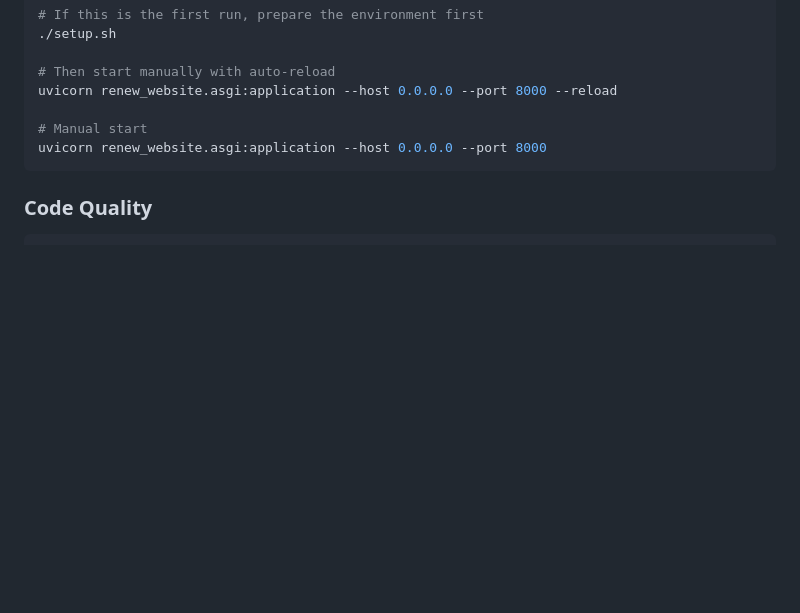
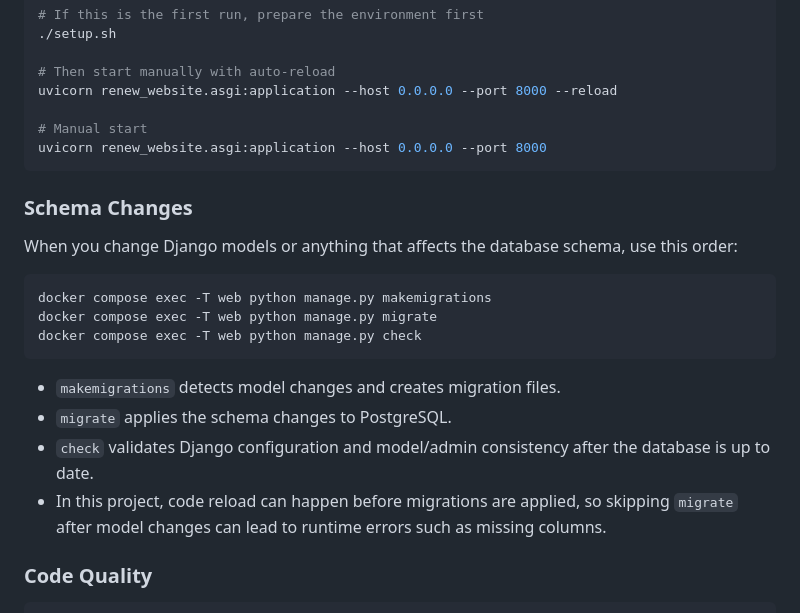
Before and after one commit to natenceto/django_website, a Markdown page: README.md, the part around the change. GitHub-like rendering; blank space fills up the shorter version.

Commit message:
Document schema migration workflow

````diff
--- a/README.md
+++ b/README.md
@@ -169,6 +169,21 @@ uvicorn renew_website.asgi:application --host 0.0.0.0 --port 8000 --reload
 uvicorn renew_website.asgi:application --host 0.0.0.0 --port 8000
 ```
 
+### Schema Changes
+
+When you change Django models or anything that affects the database schema, use this order:
+
+```bash
+docker compose exec -T web python manage.py makemigrations
+docker compose exec -T web python manage.py migrate
+docker compose exec -T web python manage.py check
+```
+
+- `makemigrations` detects model changes and creates migration files.
+- `migrate` applies the schema changes to PostgreSQL.
+- `check` validates Django configuration and model/admin consistency after the database is up to date.
+- In this project, code reload can happen before migrations are applied, so skipping `migrate` after model changes can lead to runtime errors such as missing columns.
+
 ### Code Quality
 ```bash
 # Format code
````
